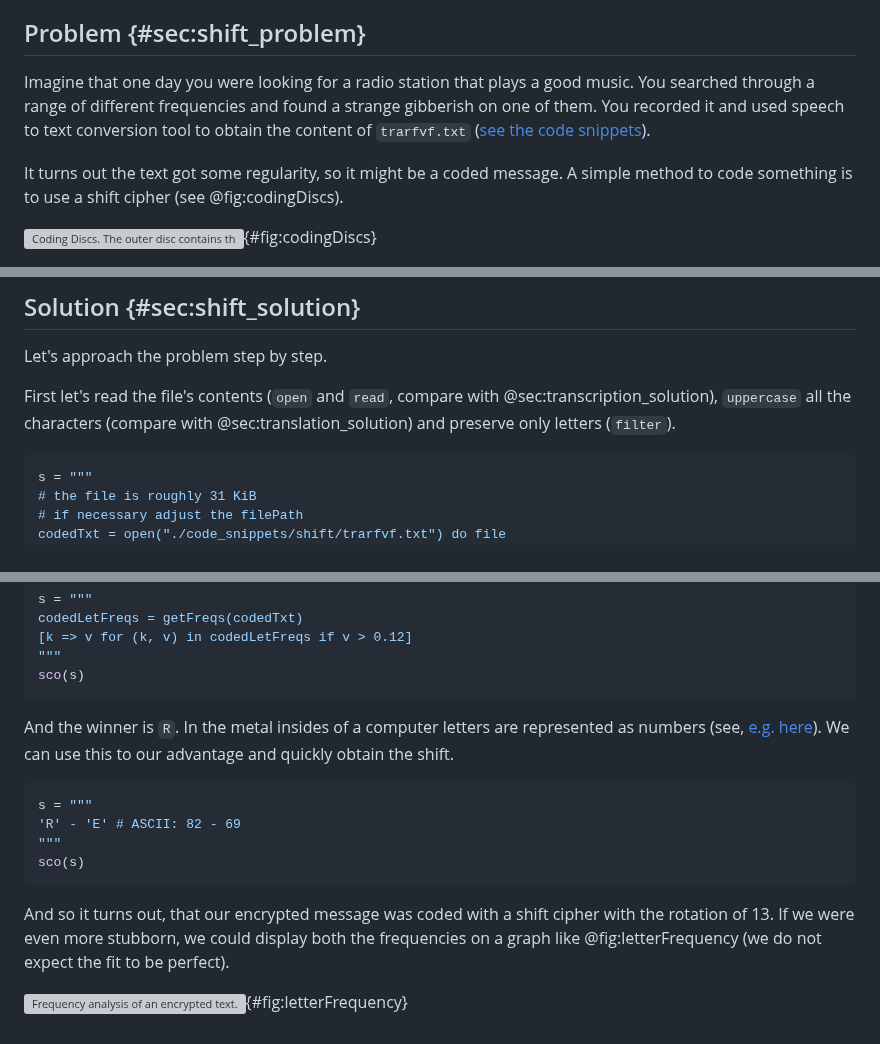
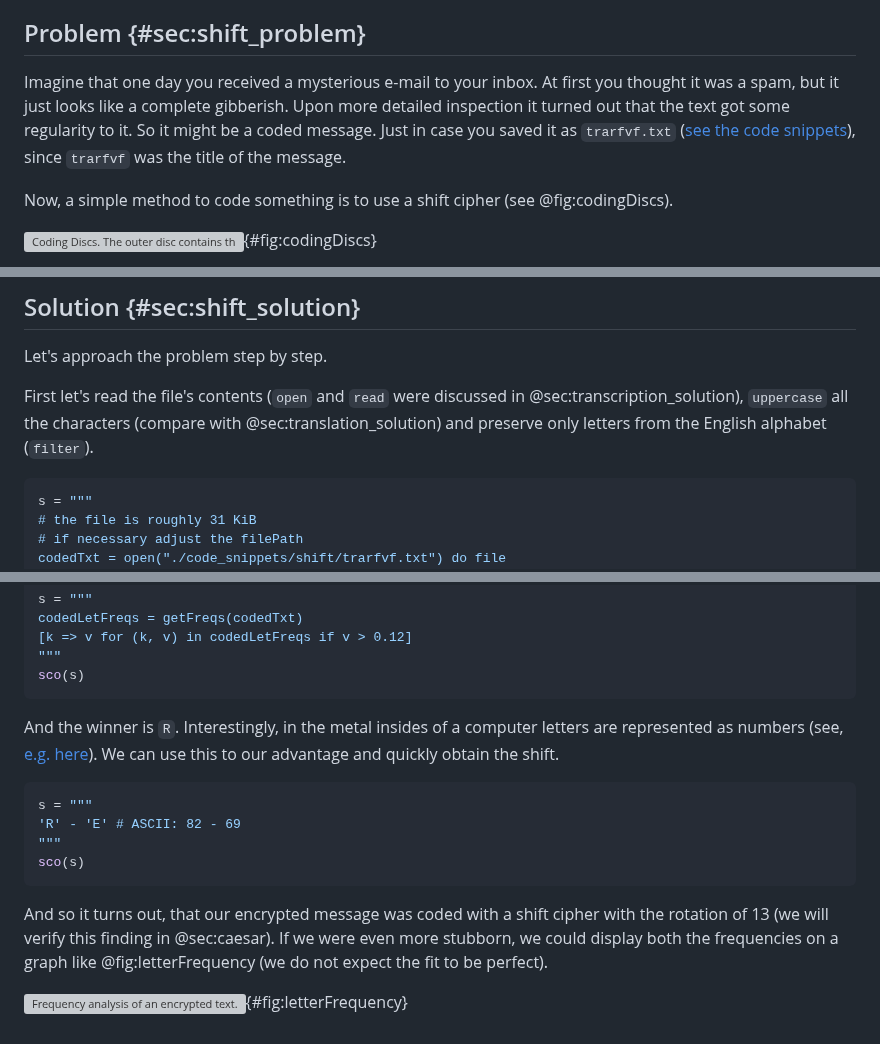
Before and after one commit to b-lukaszuk/BS_wJ_eng, a Markdown page: contents/shift.md, 3 parts joined by grey strips. GitHub-like rendering; grey boxes are pictures that could not be loaded.

Commit message:
cosmetic changes

````diff
--- a/contents/shift.md
+++ b/contents/shift.md
@@ -10,14 +10,16 @@ snippets](https://github.com/b-lukaszuk/BS_wJ_eng/tree/main/code_snippets/shift)
 
 ## Problem {#sec:shift_problem}
 
-Imagine that one day you were looking for a radio station that plays a good
-music. You searched through a range of different frequencies and found a strange
-gibberish on one of them. You recorded it and used speech to text conversion
-tool to obtain the content of `trarfvf.txt` ([see the code
-snippets](https://github.com/b-lukaszuk/BS_wJ_eng/tree/main/code_snippets/shift)).
+Imagine that one day you received a mysterious e-mail to your inbox. At first
+you thought it was a spam, but it just looks like a complete gibberish. Upon
+more detailed inspection it turned out that the text got some regularity to it.
+So it might be a coded message. Just in case you saved it as `trarfvf.txt` ([see
+the code
+snippets](https://github.com/b-lukaszuk/BS_wJ_eng/tree/main/code_snippets/shift)),
+since `trarfvf` was the title of the message.
 
-It turns out the text got some regularity, so it might be a coded message. A
-simple method to code something is to use a shift cipher (see @fig:codingDiscs).
+Now, a simple method to code something is to use a shift cipher (see
+@fig:codingDiscs).
 
 ![Coding Discs. The outer disc contains the original alphabet. The inner disc
 contains the alphabet shifted by 2
@@ -41,9 +43,10 @@ shift (rotation) used to code the message found in `trarfvf.txt` (~31 KiB).
 
 Let's approach the problem step by step.
 
-First let's read the file's contents (`open` and `read`, compare with
+First let's read the file's contents (`open` and `read` were discussed in
 @sec:transcription_solution), `uppercase` all the characters (compare with
-@sec:translation_solution) and preserve only letters (`filter`).
+@sec:translation_solution) and preserve only letters from the English alphabet
+(`filter`).
 
 ```jl
 s = """
@@ -113,8 +116,8 @@ codedLetFreqs = getFreqs(codedTxt)
 sco(s)
 ```
 
-And the winner is `R`. In the metal insides of a computer letters are
-represented as numbers (see,
+And the winner is `R`. Interestingly, in the metal insides of a computer letters
+are represented as numbers (see,
 [e.g. here](https://en.wikipedia.org/wiki/ASCII)). We can use this to our
 advantage and quickly obtain the shift.
 
@@ -126,8 +129,8 @@ sco(s)
 ```
 
 And so it turns out, that our encrypted message was coded with a shift cipher
-with the rotation of 13. If we were even more stubborn, we could display both
-the frequencies on a graph like @fig:letterFrequency (we do not expect the fit
-to be perfect).
+with the rotation of 13 (we will verify this finding in @sec:caesar). If we were
+even more stubborn, we could display both the frequencies on a graph like
+@fig:letterFrequency (we do not expect the fit to be perfect).
 
 ![Frequency analysis of an encrypted text.](./images/letterFreqency.png){#fig:letterFrequency}
````
